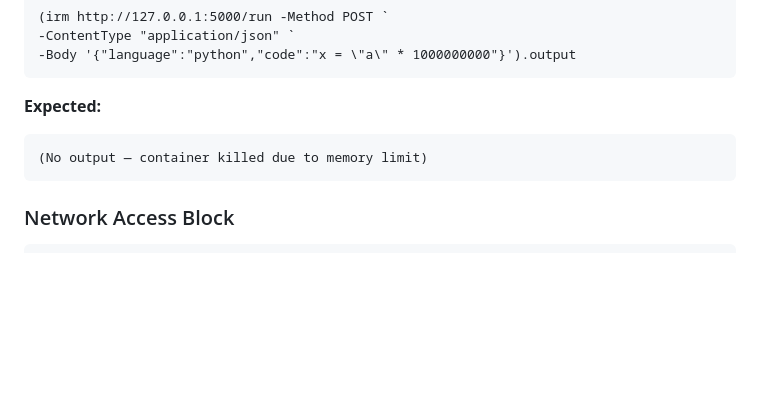
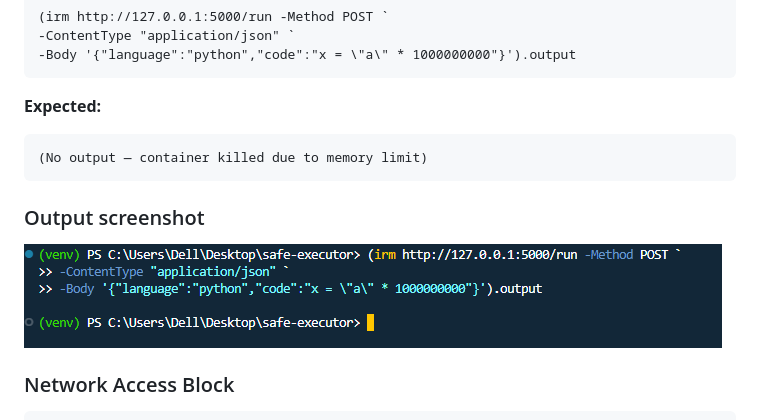
Before and after one commit to MALGIREDDY/safe-code-executor, a Markdown page: README.md, the part around one of its changes. Rendered like a GitHub page; blank space fills up the shorter version.

Commit message:
Add updated screenshots and README

```diff
--- a/README.md
+++ b/README.md
@@ -120,6 +120,9 @@ safe-executor/
 <b>Expected:</b>
 <pre>(No output — container killed due to memory limit)</pre>
 
+### Output screenshot
+![Output Screenshot](screenshots/screenshot-6.png)
+
 <h3> Network Access Block</h3>
 <pre>(irm http://127.0.0.1:5000/run -Method POST `
 -ContentType "application/json" `
```
Also changed, not shown: other parts of README.md (+2 -0 lines).
